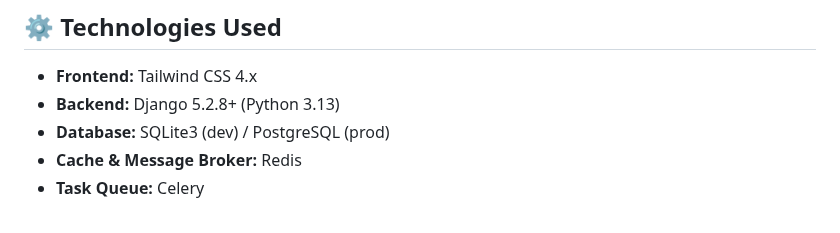
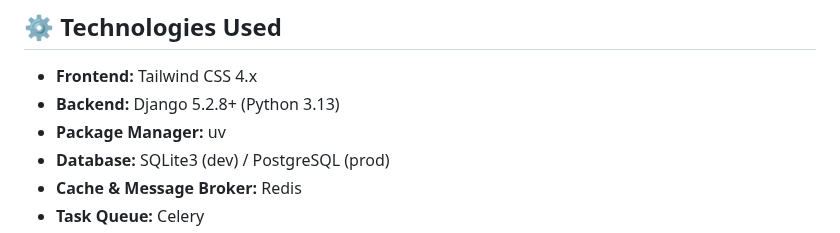
Before and after one commit to cymophic/crm-system, a Markdown page: README.md, the part around the change. GitHub-like rendering.

Commit message:
Add `Package Manager` in `Technologies Used`

```diff
--- a/README.md
+++ b/README.md
@@ -16,6 +16,7 @@ A modern Customer Relationship Management (CRM) system built with Django 5.2. De
 
 - **Frontend:** Tailwind CSS 4.x
 - **Backend:** Django 5.2.8+ (Python 3.13)
+- **Package Manager:** uv
 - **Database:** SQLite3 (dev) / PostgreSQL (prod)
 - **Cache & Message Broker:** Redis
 - **Task Queue:** Celery
```
